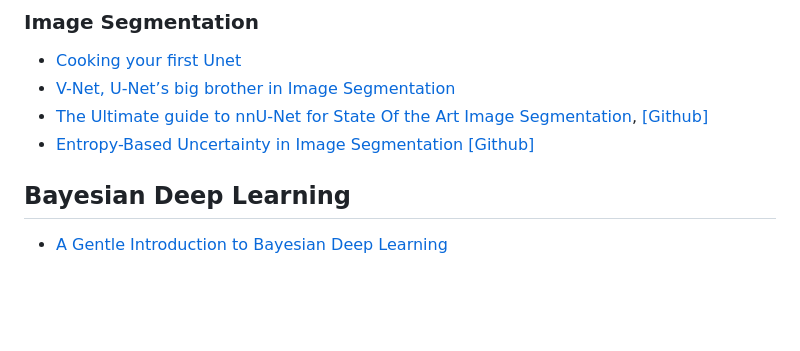
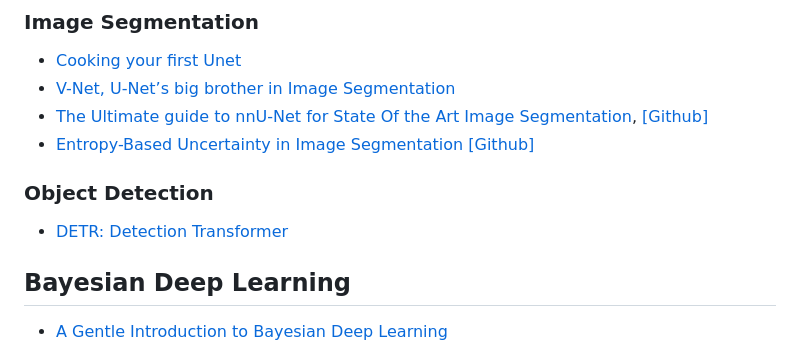
Before and after one commit to FrancoisPorcher/awesome-ai-tutorials, a Markdown page: README.md, the part around the change. Rendered like a GitHub page; blank space fills up the shorter version.

Commit message:
added Object Detection section

```diff
--- a/README.md
+++ b/README.md
@@ -16,6 +16,9 @@ You can find a list of my articles on [Medium](https://medium.com/@francoisporch
 - [V-Net, U-Net’s big brother in Image Segmentation](https://medium.com/@francoisporcher/v-net-u-nets-big-brother-in-image-segmentation-906e393968f7)
 - [The Ultimate guide to nnU-Net for State Of the Art Image Segmentation](https://medium.com/@francoisporcher/the-ultimate-guide-to-nnu-net-for-state-of-the-art-image-segmentation-6dda7f44b935), [[Github]](https://github.com/FrancoisPorcher/awesome-ai-tutorials/tree/main/004%20-%20nnU-Net)
 - [Entropy-Based Uncertainty in Image Segmentation](https://medium.com/towards-data-science/entropy-based-uncertainty-prediction-812cca769d7a) [[Github]](https://github.com/FrancoisPorcher/awesome-ai-tutorials/tree/main/006%20-%20Entropy%20based%20uncertainty%20for%20Image%20Segmentation)
+
+### Object Detection
+- [DETR: Detection Transformer]()
 
 
 
```
